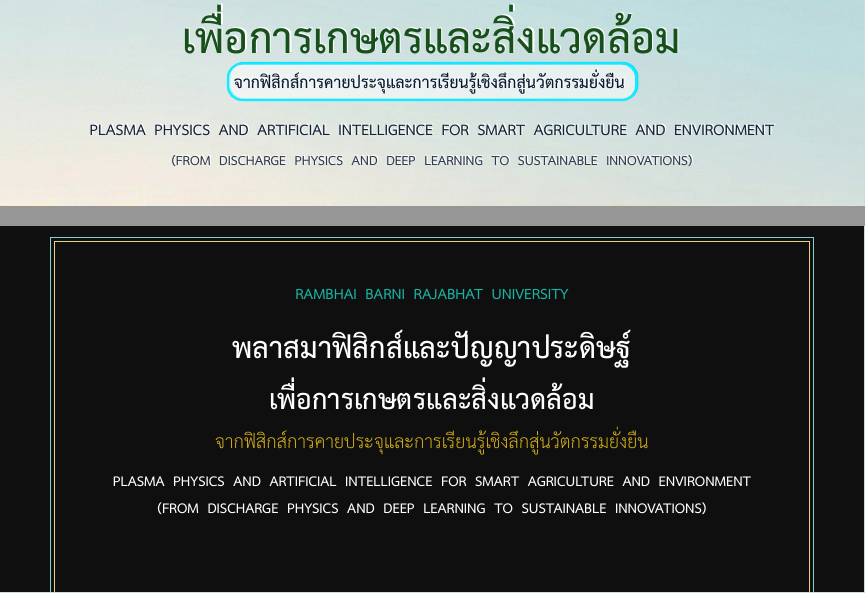
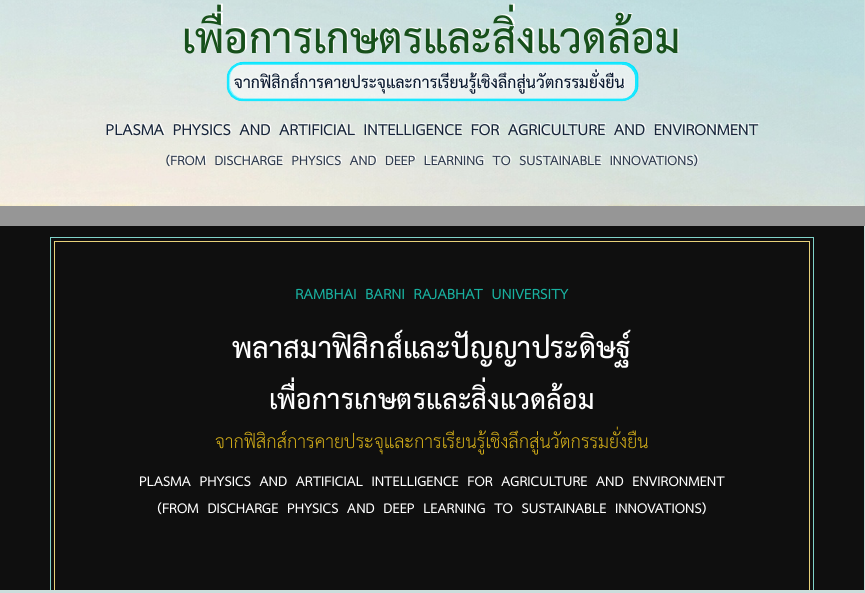
Before and after one commit to TsanaPhysics/plasma-agri-xai, a LaTeX thesis (main.tex, which reads frontmatter/cover.tex, frontmatter/inner_title.tex): two parts of pages 1 and 3 of 158, joined at a grey line, cut so that both start at the same text. The pictures show the PDF file main.pdf that the author committed with the source.

Commit message:
fix: set subtitle to 'เพื่อการเกษตรและสิ่งแวดล้อม' and align English title (remove SMART)

```diff
--- a/frontmatter/cover.tex
+++ b/frontmatter/cover.tex
@@ -41,8 +41,8 @@
             };
         \end{tikzpicture}\\[3.5pt]
         % English Title & Subtitle (Enlarged & Bold)
-        {\fontsize{9.2}{12}\selectfont\bfseries\color{white} PLASMA PHYSICS AND ARTIFICIAL INTELLIGENCE FOR SMART AGRICULTURE AND ENVIRONMENT}\\[1.5pt]
-        {\fontsize{8.0}{10.5}\selectfont\bfseries\color{white} (FROM DISCHARGE PHYSICS AND DEEP LEARNING TO SUSTAINABLE INNOVATIONS)}
+        {\fontsize{9.6}{12}\selectfont\bfseries\color{white} PLASMA PHYSICS AND ARTIFICIAL INTELLIGENCE FOR AGRICULTURE AND ENVIRONMENT}\\[1.5pt]
+        {\fontsize{8.2}{10.5}\selectfont\bfseries\color{white} (FROM DISCHARGE PHYSICS AND DEEP LEARNING TO SUSTAINABLE INNOVATIONS)}
     };
 
     % Foreground Layer (Crisp typography with Multicolored Plasma Spectrum)
@@ -70,8 +70,8 @@
             };
         \end{tikzpicture}\\[3.5pt]
         % English Title & Subtitle (Enlarged & Bold in Deep Indigo)
-        {\fontsize{9.2}{12}\selectfont\bfseries\color{deepIndigo!95} PLASMA PHYSICS AND ARTIFICIAL INTELLIGENCE FOR SMART AGRICULTURE AND ENVIRONMENT}\\[1.5pt]
-        {\fontsize{8.0}{10.5}\selectfont\bfseries\color{deepIndigo!85} (FROM DISCHARGE PHYSICS AND DEEP LEARNING TO SUSTAINABLE INNOVATIONS)}
+        {\fontsize{9.6}{12}\selectfont\bfseries\color{deepIndigo!95} PLASMA PHYSICS AND ARTIFICIAL INTELLIGENCE FOR AGRICULTURE AND ENVIRONMENT}\\[1.5pt]
+        {\fontsize{8.2}{10.5}\selectfont\bfseries\color{deepIndigo!85} (FROM DISCHARGE PHYSICS AND DEEP LEARNING TO SUSTAINABLE INNOVATIONS)}
     };
 
     % 3. BOTTOM ZONE: Natural Dark Soil Canvas with Micro Shadow & Soft Depth Vignette
--- a/frontmatter/inner_title.tex
+++ b/frontmatter/inner_title.tex
@@ -28,7 +28,7 @@
     {\fontsize{18}{22}\selectfont\bfseries\color{white} พลาสมาฟิสิกส์และปัญญาประดิษฐ์}\\[4pt]
     {\fontsize{17}{21}\selectfont\bfseries\color{white} เพื่อการเกษตรและสิ่งแวดล้อม}\\[6pt]
     {\fontsize{11.5}{15}\selectfont\color{plasmaGold!95} จากฟิสิกส์การคายประจุและการเรียนรู้เชิงลึกสู่นวัตกรรมยั่งยืน}\\[8pt]
-    {\fontsize{8.5}{11}\selectfont\bfseries\color{white!85} PLASMA PHYSICS AND ARTIFICIAL INTELLIGENCE FOR SMART AGRICULTURE AND ENVIRONMENT\\(FROM DISCHARGE PHYSICS AND DEEP LEARNING TO SUSTAINABLE INNOVATIONS)}
+    {\fontsize{8.5}{11}\selectfont\bfseries\color{white!85} PLASMA PHYSICS AND ARTIFICIAL INTELLIGENCE FOR AGRICULTURE AND ENVIRONMENT\\(FROM DISCHARGE PHYSICS AND DEEP LEARNING TO SUSTAINABLE INNOVATIONS)}
 };
 
 % 4. Center 100% Vector Art: Agricultural Horizon & Cold Plasma Jet
```
Also changed, not shown: README.md, figures/cover_preview.png, main.pdf.
